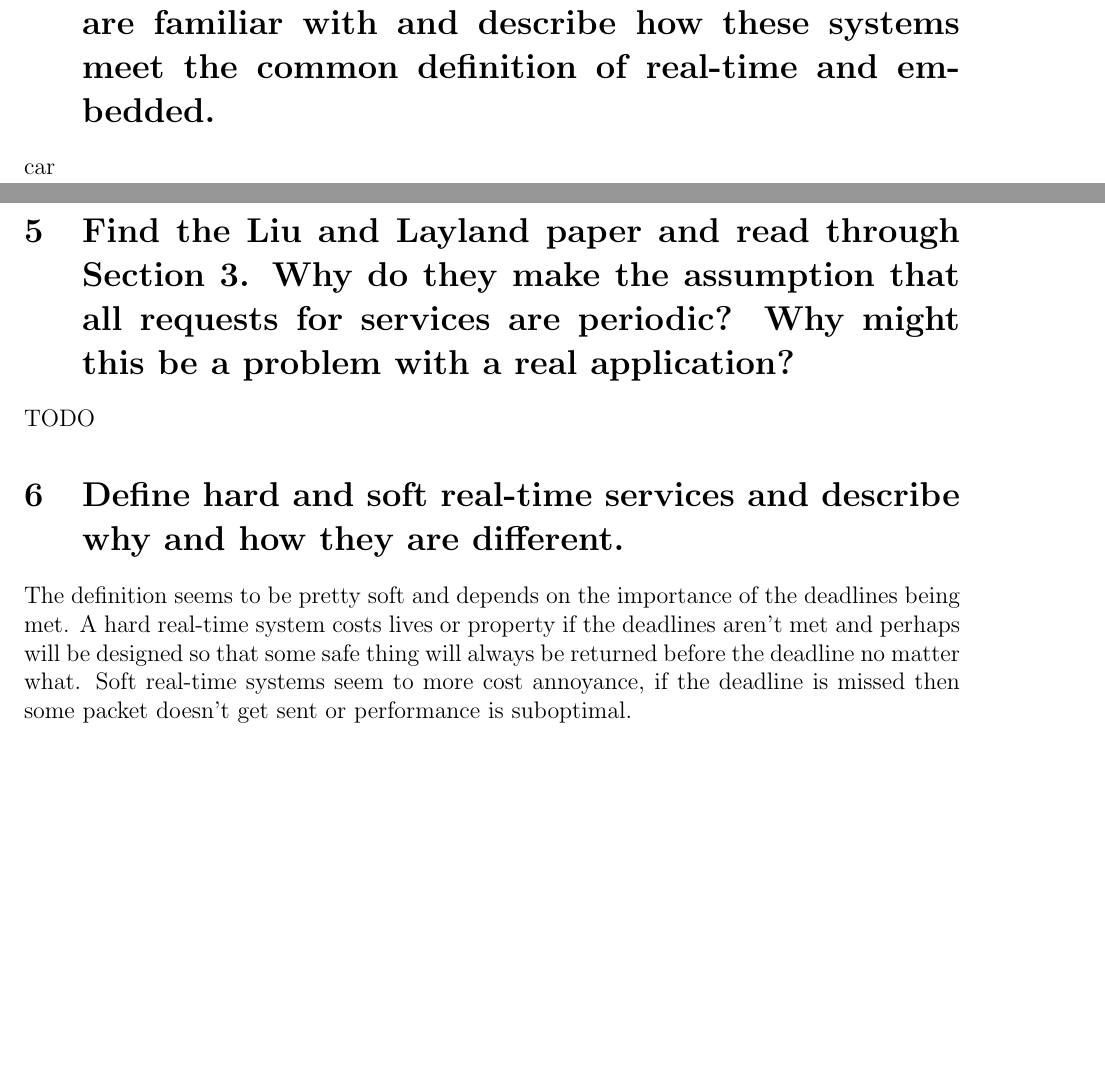
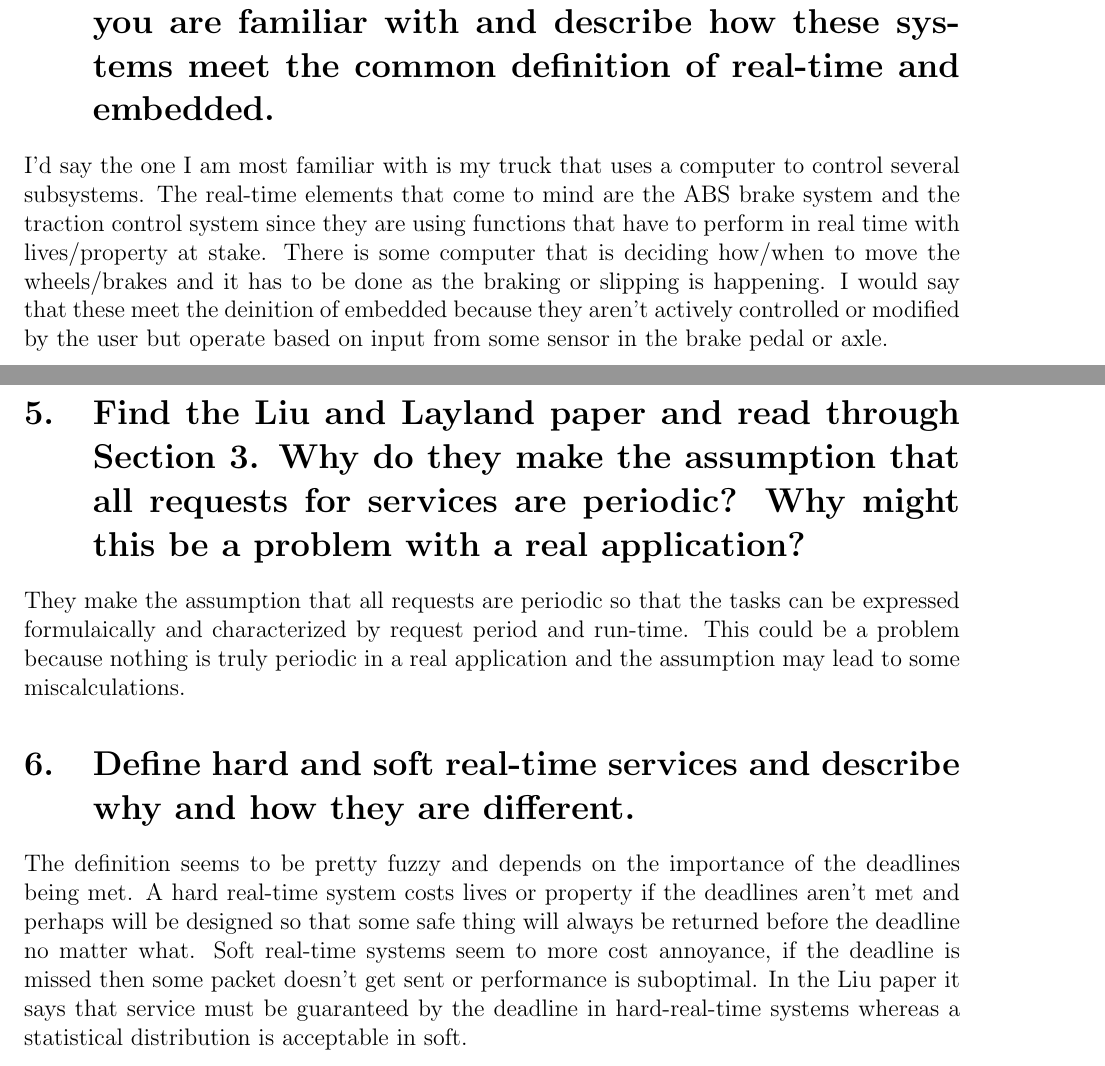
Before and after one commit to steveGillet/realTimeEmbedded, a LaTeX problem sheet (hw1/gilletSteveHW1.tex): two parts of pages 2 and 3 of 3, joined at a grey line, cut so that both start at the same text, the shorter picture padded with empty space. Compiled offline with pdfLaTeX.

Commit message:
Finished HW1 except for partner

```diff
--- a/hw1/gilletSteveHW1.tex
+++ b/hw1/gilletSteveHW1.tex
@@ -6,3 +6,4 @@
 \usepackage{graphicx} % For including images
 \usepackage{hyperref} % For hyperlinks
 
+\renewcommand{\thesection}{\arabic{section}.}
@@ -56,17 +60,22 @@ TODO
 \section{Provide examples of real-time embedded systems you are familiar with and describe how these
 systems meet the common definition of real-time and embedded.}
 
-car
+I'd say the one I am most familiar with is my truck that uses a computer to control several subsystems.
+The real-time elements that come to mind are the ABS brake system and the traction control system since they are using functions that have to perform in real time with lives/property at stake.
+There is some computer that is deciding how/when to move the wheels/brakes and it has to be done as the braking or slipping is happening.
+I would say that these meet the deinition of embedded because they aren't actively controlled or modified by the user but operate based on input from some sensor in the brake pedal or axle.
 
 \section{Find the Liu and Layland paper and read through Section 3. Why do they make the assumption that all
 requests for services are periodic? Why might this be a problem with a real application?}
 
-TODO
+They make the assumption that all requests are periodic so that the tasks can be expressed formulaically and characterized by request period and run-time.
+This could be a problem because nothing is truly periodic in a real application and the assumption may lead to some miscalculations.
 
 \section{Define hard and soft real-time services and describe why and how they are different.}
 
-The definition seems to be pretty soft and depends on the importance of the deadlines being met.
+The definition seems to be pretty fuzzy and depends on the importance of the deadlines being met.
 A hard real-time system costs lives or property if the deadlines aren't met and perhaps will be designed so that some safe thing will always be returned before the deadline no matter what.
 Soft real-time systems seem to more cost annoyance, if the deadline is missed then some packet doesn't get sent or performance is suboptimal.
+In the Liu paper it says that service must be guaranteed by the deadline in hard-real-time systems whereas a statistical distribution is acceptable in soft.
 
 \end{document}
```
Also changed, not shown: hw1/gilletSteveHW1.pdf, hw1/gilletSteveHW1.tex (9 more changed lines), 5 other files.
